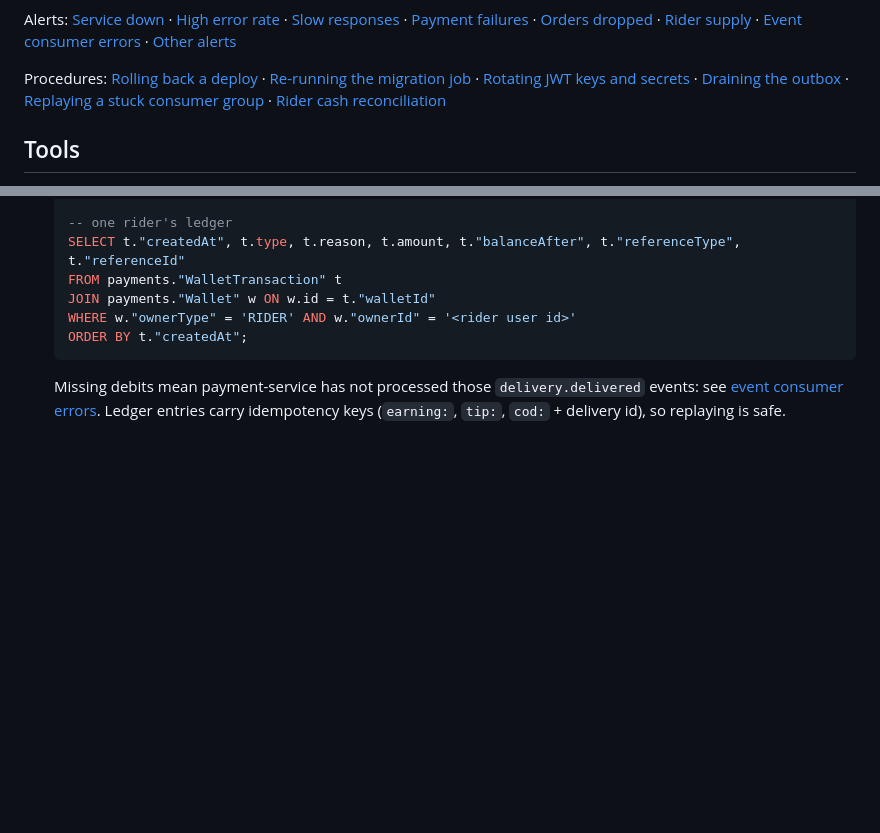
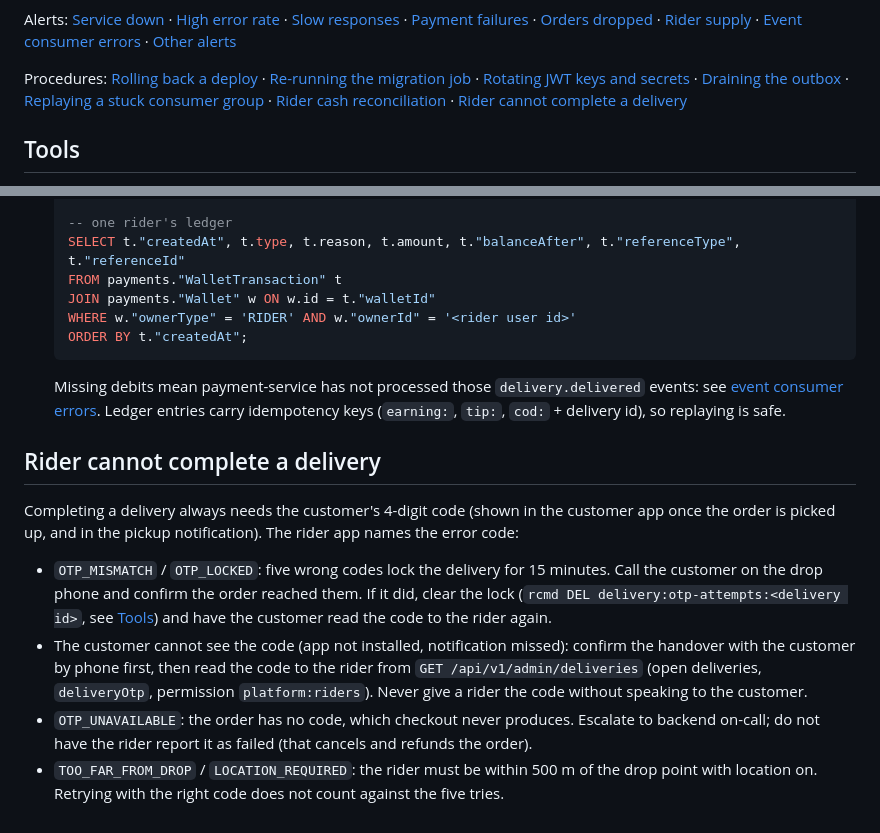
Before and after one commit to RAJIVJAZ/Alpha, a Markdown page: docs/runbooks.md, 2 parts joined by grey strips. Rendered like a GitHub page; blank space fills up the shorter version.

Commit message:
Review fix: give support steps for riders who cannot complete a delivery
Completion now always needs the customer's code and locks after five
wrong tries, and the rider apps tell the rider to call support, but the
runbook had no steps for support. Adds them (confirm with the customer,
clear the lock key, where to read the code), and fixes the delivery
state diagram that still said "OTP or photo".

Co-Authored-By: Claude Opus 5.5 <noreply@anthropic.com>
Claude-Session: https://claude.ai/code/session_01JZMAqaBzhVNzNC1g44iJam

```diff
--- a/docs/runbooks.md
+++ b/docs/runbooks.md
@@ -16,7 +16,8 @@ Procedures: [Rolling back a deploy](#rolling-back-a-deploy) ·
 [Rotating JWT keys and secrets](#rotating-jwt-keys-and-secrets) ·
 [Draining the outbox](#draining-the-outbox) ·
 [Replaying a stuck consumer group](#replaying-a-stuck-consumer-group) ·
-[Rider cash reconciliation](#rider-cash-reconciliation)
+[Rider cash reconciliation](#rider-cash-reconciliation) ·
+[Rider cannot complete a delivery](#rider-cannot-complete-a-delivery)
 
 ## Tools
 
@@ -621,3 +622,24 @@ than a positive balance.
    Missing debits mean payment-service has not processed those `delivery.delivered`
    events: see [event consumer errors](#event-consumer-errors). Ledger entries carry
    idempotency keys (`earning:`, `tip:`, `cod:` + delivery id), so replaying is safe.
+
+## Rider cannot complete a delivery
+
+Completing a delivery always needs the customer's 4-digit code (shown in the customer
+app once the order is picked up, and in the pickup notification). The rider app names the
+error code:
+
+- `OTP_MISMATCH` / `OTP_LOCKED`: five wrong codes lock the delivery for 15 minutes. Call
+  the customer on the drop phone and confirm the order reached them. If it did, clear the
+  lock (`rcmd DEL delivery:otp-attempts:<delivery id>`, see [Tools](#tools)) and have the
+  customer read the code to the rider again.
+- The customer cannot see the code (app not installed, notification missed): confirm the
+  handover with the customer by phone first, then read the code to the rider from
+  `GET /api/v1/admin/deliveries` (open deliveries, `deliveryOtp`, permission
+  `platform:riders`). Never give a rider the code without speaking to the customer.
+- `OTP_UNAVAILABLE`: the order has no code, which checkout never produces. Escalate to
+  backend on-call; do not have the rider report it as failed (that cancels and refunds
+  the order).
+- `TOO_FAR_FROM_DROP` / `LOCATION_REQUIRED`: the rider must be within 500 m of the drop
+  point with location on. Retrying with the right code does not count against the five
+  tries.
```
Also changed, not shown: docs/architecture.md (+1 -1 lines).
